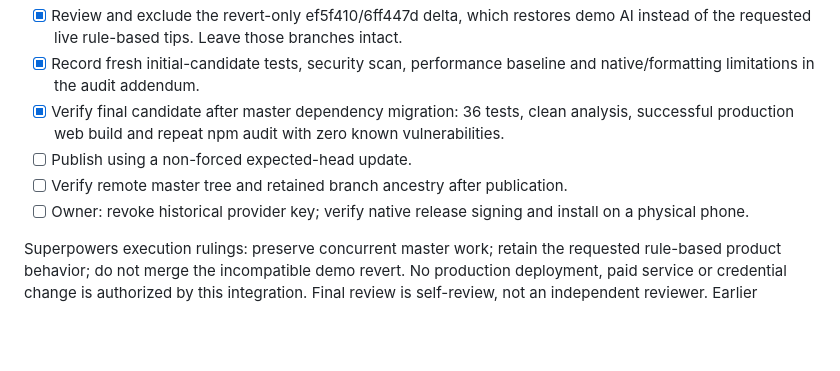
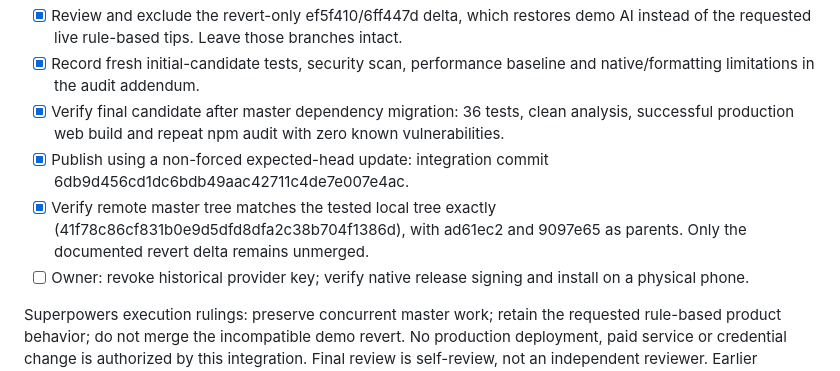
Before and after one commit to hzlsmd/MUNORA, a Markdown page: docs/IMPLEMENTATION_PLAN.md, the part around the change. Rendered like a GitHub page; blank space fills up the shorter version.

```diff
--- a/docs/IMPLEMENTATION_PLAN.md
+++ b/docs/IMPLEMENTATION_PLAN.md
@@ -8,8 +8,8 @@
 - [x] Review and exclude the revert-only ef5f410/6ff447d delta, which restores demo AI instead of the requested live rule-based tips. Leave those branches intact.
 - [x] Record fresh initial-candidate tests, security scan, performance baseline and native/formatting limitations in the audit addendum.
 - [x] Verify final candidate after master dependency migration: 36 tests, clean analysis, successful production web build and repeat npm audit with zero known vulnerabilities.
-- [ ] Publish using a non-forced expected-head update.
-- [ ] Verify remote master tree and retained branch ancestry after publication.
+- [x] Publish using a non-forced expected-head update: integration commit 6db9d456cd1dc6bdb49aac42711c4de7e007e4ac.
+- [x] Verify remote master tree matches the tested local tree exactly (41f78c86cf831b0e9d5dfd8dfa2c38b704f1386d), with ad61ec2 and 9097e65 as parents. Only the documented revert delta remains unmerged.
 - [ ] Owner: revoke historical provider key; verify native release signing and install on a physical phone.
 
 Superpowers execution rulings: preserve concurrent master work; retain the requested rule-based product behavior; do not merge the incompatible demo revert. No production deployment, paid service or credential change is authorized by this integration. Final review is self-review, not an independent reviewer. Earlier checklist evidence below remains historical unless updated by the addendum.
```
Also changed, not shown: docs/COMPREHENSIVE_PROJECT_AUDIT.md (+2 -0 lines).
